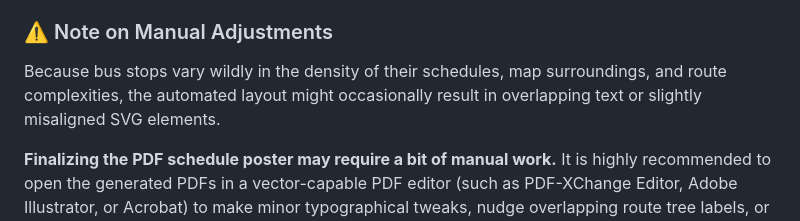
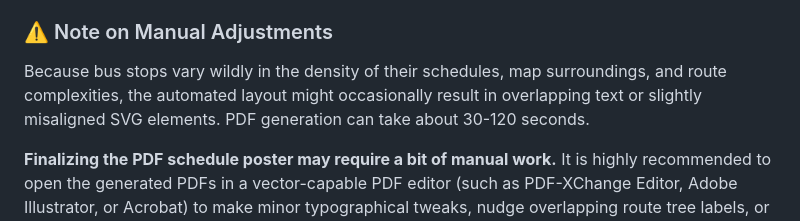
Before and after one commit to nkrupen/gtfs-schedule-poster-a0-map_tree, a Markdown page: README.md, the part around the change. GitHub-like rendering.

```diff
--- a/README.md
+++ b/README.md
@@ -182,7 +182,7 @@ The script will:
 3. Bundle the PDFs into `posters.zip`.
 
 ### ⚠️ Note on Manual Adjustments
-Because bus stops vary wildly in the density of their schedules, map surroundings, and route complexities, the automated layout might occasionally result in overlapping text or slightly misaligned SVG elements.
+Because bus stops vary wildly in the density of their schedules, map surroundings, and route complexities, the automated layout might occasionally result in overlapping text or slightly misaligned SVG elements. PDF generation can take about 30-120 seconds.
 
 **Finalizing the PDF schedule poster may require a bit of manual work.** It is highly recommended to open the generated PDFs in a vector-capable PDF editor (such as PDF-XChange Editor, Adobe Illustrator, or Acrobat) to make minor typographical tweaks, nudge overlapping route tree labels, or adjust map pins before sending them to the printers.
 
```
